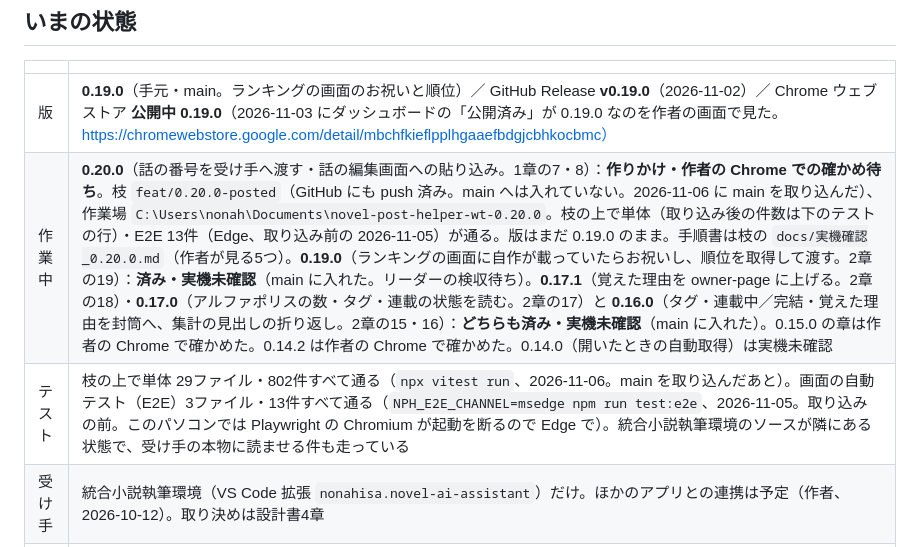
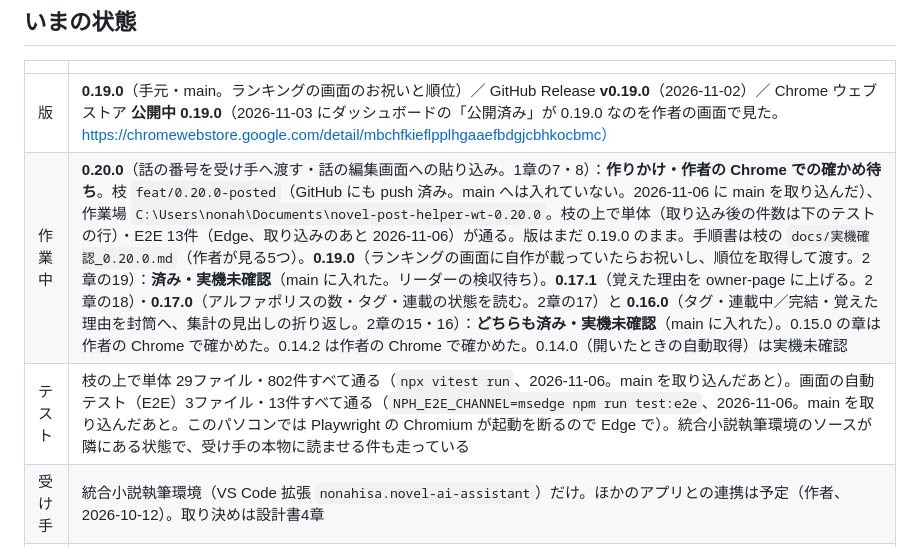
Before and after one commit to nonahisa/novel-ai-helper, a Markdown page: docs/進捗と引継ぎ.md, the part around the change. Rendered like a GitHub page.

Commit message:
docs（0.20.0 作りかけ）：main を取り込んだあとの単体802件・E2E 13件（Edge）を引継ぎ書へ
Co-Authored-By: Claude Opus 5.5 <noreply@anthropic.com>

```diff
--- a/docs/進捗と引継ぎ.md
+++ b/docs/進捗と引継ぎ.md
@@ -9,8 +9,8 @@
 | | |
 |---|---|
 | 版 | **0.19.0**（手元・main。ランキングの画面のお祝いと順位）／ GitHub Release **v0.19.0**（2026-11-02）／ Chrome ウェブストア **公開中 0.19.0**（2026-11-03 にダッシュボードの「公開済み」が 0.19.0 なのを作者の画面で見た。https://chromewebstore.google.com/detail/mbchfkieflpplhgaaefbdgjcbhkocbmc） |
-| 作業中 | **0.20.0**（話の番号を受け手へ渡す・話の編集画面への貼り込み。1章の7・8）：**作りかけ・作者の Chrome での確かめ待ち**。枝 `feat/0.20.0-posted`（GitHub にも push 済み。main へは入れていない。2026-11-06 に main を取り込んだ）、作業場 `C:\Users\nonah\Documents\novel-post-helper-wt-0.20.0`。枝の上で単体（取り込み後の件数は下のテストの行）・E2E 13件（Edge、取り込み前の 2026-11-05）が通る。版はまだ 0.19.0 のまま。手順書は枝の `docs/実機確認_0.20.0.md`（作者が見る5つ）。**0.19.0**（ランキングの画面に自作が載っていたらお祝いし、順位を取得して渡す。2章の19）：**済み・実機未確認**（main に入れた。リーダーの検収待ち）。**0.17.1**（覚えた理由を owner-page に上げる。2章の18）・**0.17.0**（アルファポリスの数・タグ・連載の状態を読む。2章の17）と **0.16.0**（タグ・連載中／完結・覚えた理由を封筒へ、集計の見出しの折り返し。2章の15・16）：**どちらも済み・実機未確認**（main に入れた）。0.15.0 の章は作者の Chrome で確かめた。0.14.2 は作者の Chrome で確かめた。0.14.0（開いたときの自動取得）は実機未確認 |
-| テスト | 枝の上で単体 29ファイル・802件すべて通る（`npx vitest run`、2026-11-06。main を取り込んだあと）。画面の自動テスト（E2E）3ファイル・13件すべて通る（`NPH_E2E_CHANNEL=msedge npm run test:e2e`、2026-11-05。取り込みの前。このパソコンでは Playwright の Chromium が起動を断るので Edge で）。統合小説執筆環境のソースが隣にある状態で、受け手の本物に読ませる件も走っている |
+| 作業中 | **0.20.0**（話の番号を受け手へ渡す・話の編集画面への貼り込み。1章の7・8）：**作りかけ・作者の Chrome での確かめ待ち**。枝 `feat/0.20.0-posted`（GitHub にも push 済み。main へは入れていない。2026-11-06 に main を取り込んだ）、作業場 `C:\Users\nonah\Documents\novel-post-helper-wt-0.20.0`。枝の上で単体（取り込み後の件数は下のテストの行）・E2E 13件（Edge、取り込みのあと 2026-11-06）が通る。版はまだ 0.19.0 のまま。手順書は枝の `docs/実機確認_0.20.0.md`（作者が見る5つ）。**0.19.0**（ランキングの画面に自作が載っていたらお祝いし、順位を取得して渡す。2章の19）：**済み・実機未確認**（main に入れた。リーダーの検収待ち）。**0.17.1**（覚えた理由を owner-page に上げる。2章の18）・**0.17.0**（アルファポリスの数・タグ・連載の状態を読む。2章の17）と **0.16.0**（タグ・連載中／完結・覚えた理由を封筒へ、集計の見出しの折り返し。2章の15・16）：**どちらも済み・実機未確認**（main に入れた）。0.15.0 の章は作者の Chrome で確かめた。0.14.2 は作者の Chrome で確かめた。0.14.0（開いたときの自動取得）は実機未確認 |
+| テスト | 枝の上で単体 29ファイル・802件すべて通る（`npx vitest run`、2026-11-06。main を取り込んだあと）。画面の自動テスト（E2E）3ファイル・13件すべて通る（`NPH_E2E_CHANNEL=msedge npm run test:e2e`、2026-11-06。main を取り込んだあと。このパソコンでは Playwright の Chromium が起動を断るので Edge で）。統合小説執筆環境のソースが隣にある状態で、受け手の本物に読ませる件も走っている |
 | 受け手 | 統合小説執筆環境（VS Code 拡張 `nonahisa.novel-ai-assistant`）だけ。ほかのアプリとの連携は予定（作者、2026-10-12）。取り決めは設計書4章 |
 | 実機確認 | **75%**（済み46／全61。残り15——下の3章。2026-11-04 に機械で3件済み〔4章〕。枝 feat/0.20.0-posted で 0.20.0 の項目を1つ足した） |
 | 文書 | 設計の正は [`設計書.md`](設計書.md)。使い方は `README.md`、ストアの申告は `store/` と `PRIVACY.md` |
```
